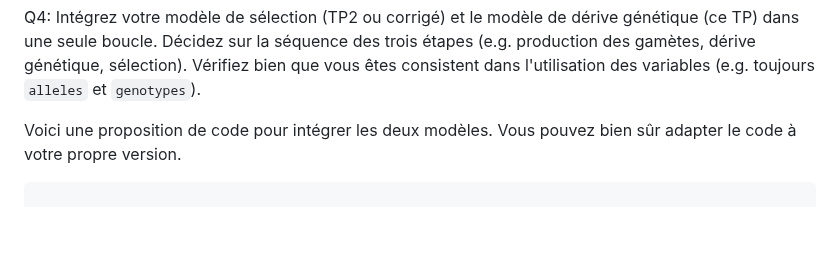
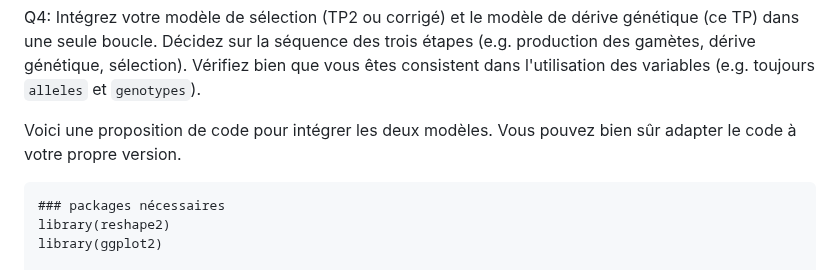
Before and after one commit to crolllab/teaching, a Markdown page: TP_Génétique_évolutive/TP_3_Derive_genetique/README.md, the part around one of its changes. Rendered like a GitHub page; blank space fills up the shorter version.

````diff
--- a/TP_Génétique_évolutive/TP_3_Derive_genetique/README.md
+++ b/TP_Génétique_évolutive/TP_3_Derive_genetique/README.md
@@ -153,4 +153,7 @@ Q4: Intégrez votre modèle de sélection (TP2 ou corrigé) et le modèle de dé
 Voici une proposition de code pour intégrer les deux modèles. Vous pouvez bien sûr adapter le code à votre propre version.
 
 ```
+### packages nécessaires
+library(reshape2)
+library(ggplot2)
 
````
Also changed, not shown: other parts of TP_Génétique_évolutive/TP_3_Derive_genetique/README.md (+95 -0 lines).
